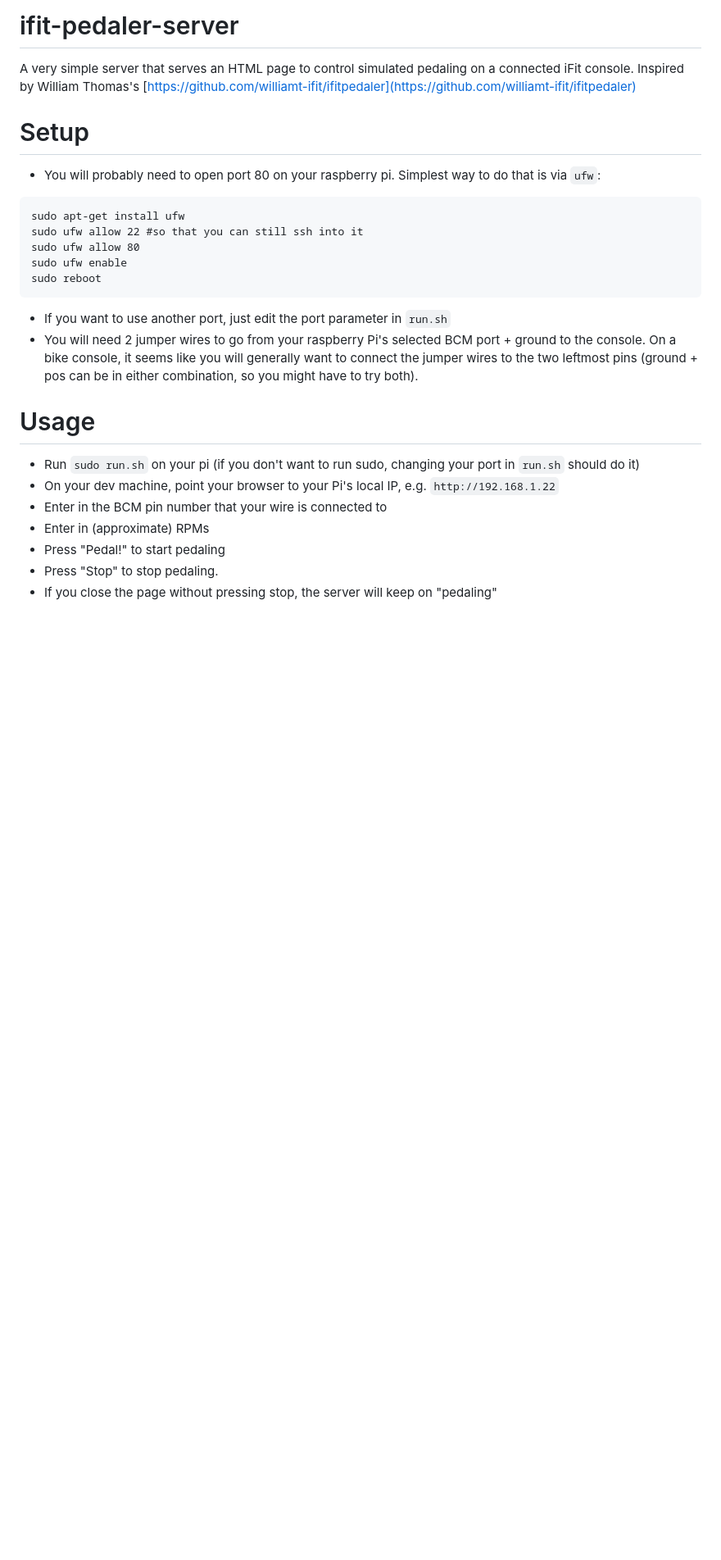
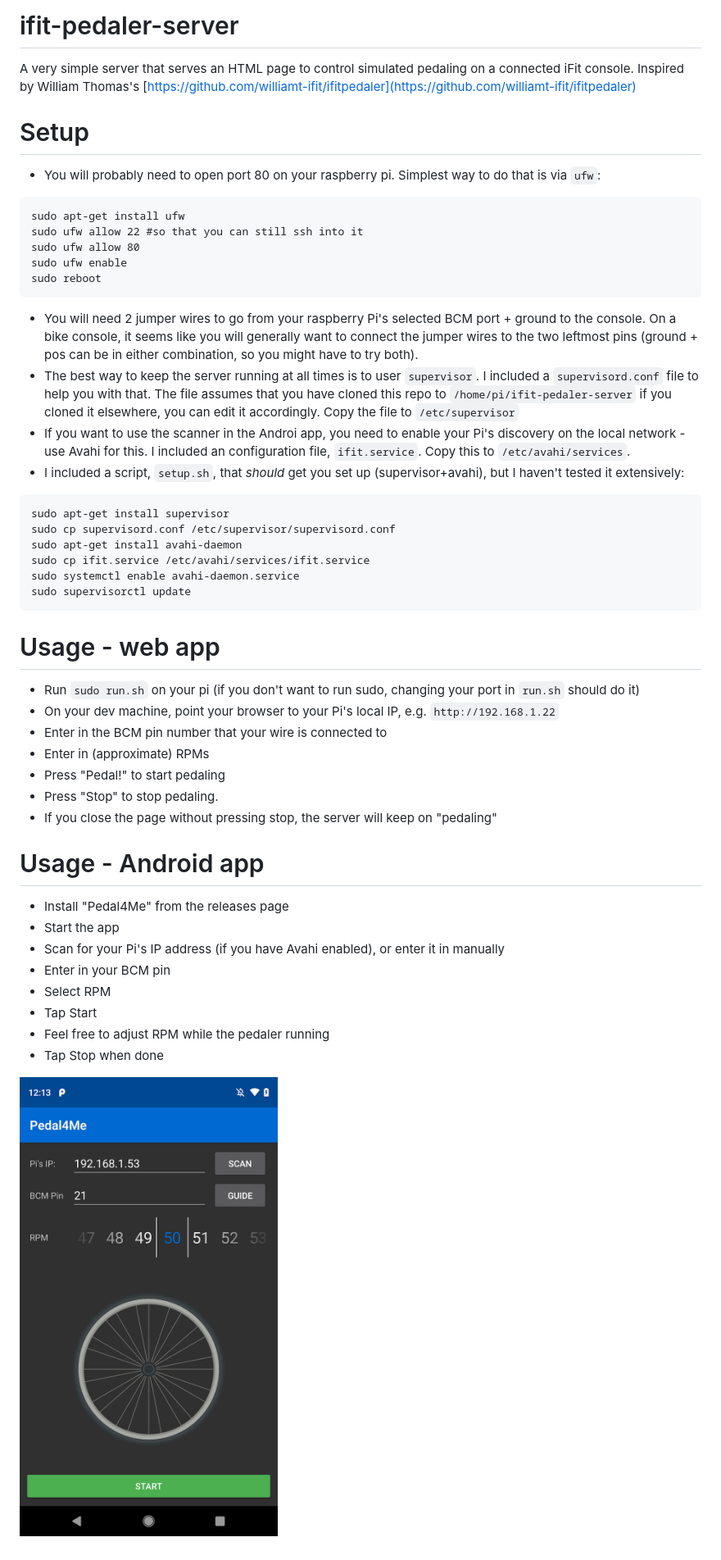
Before and after one commit to FabioCZ/ifit-pedaler-server, a Markdown page: README.md, the part around the change. Shown: that part at 82% size. Drawn GitHub-style; pictures changed too: screenshot.png (added); blank space fills up the shorter version.

````diff
--- a/README.md
+++ b/README.md
@@ -12,11 +12,21 @@ sudo ufw allow 80
 sudo ufw enable
 sudo reboot
 ```
-* If you want to use another port, just edit the port parameter in `run.sh`
 * You will need 2 jumper wires to go from your raspberry Pi's selected BCM port + ground to the console. On a bike console, it seems like you will generally want to connect the jumper wires to the two leftmost pins (ground + pos can be in either combination, so you might have to try both).
+* The best way to keep the server running at all times is to user `supervisor`. I included a `supervisord.conf` file to help you with that. The file assumes that you have cloned this repo to `/home/pi/ifit-pedaler-server` if you cloned it elsewhere, you can edit it accordingly. Copy the file to `/etc/supervisor`
+* If you want to use the scanner in the Androi app, you need to enable your Pi's discovery on the local network - use Avahi for this. I included an configuration file, `ifit.service`. Copy this to `/etc/avahi/services`.
+* I included a script, `setup.sh`, that _should_ get you set up (supervisor+avahi), but I haven't tested it extensively:
+```
+sudo apt-get install supervisor
+sudo cp supervisord.conf /etc/supervisor/supervisord.conf
+sudo apt-get install avahi-daemon
+sudo cp ifit.service /etc/avahi/services/ifit.service
+sudo systemctl enable avahi-daemon.service
+sudo supervisorctl update
+```
 
 
-# Usage
+# Usage - web app
 * Run `sudo run.sh` on your pi (if you don't want to run sudo, changing your port in `run.sh` should do it)
 * On your dev machine, point your browser to your Pi's local IP, e.g. `http://192.168.1.22`
 * Enter in the BCM pin number that your wire is connected to
@@ -24,3 +34,15 @@ sudo reboot
 * Press "Pedal!" to start pedaling
 * Press "Stop" to stop pedaling.
 * If you close the page without pressing stop, the server will keep on "pedaling"
+
+# Usage - Android app
+* Install "Pedal4Me" from the releases page
+* Start the app
+* Scan for your Pi's IP address (if you have Avahi enabled), or enter it in manually
+* Enter in your BCM pin
+* Select RPM
+* Tap Start
+* Feel free to adjust RPM while the pedaler running
+* Tap Stop when done
+
+![screenshot.png](screenshot.png)
````
Also changed, not shown: 2 other files.
